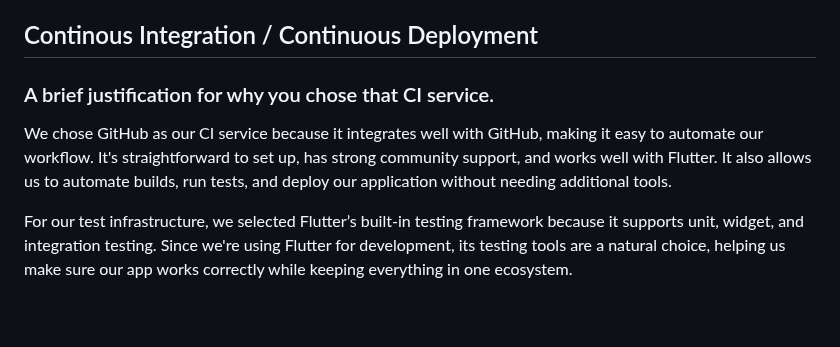
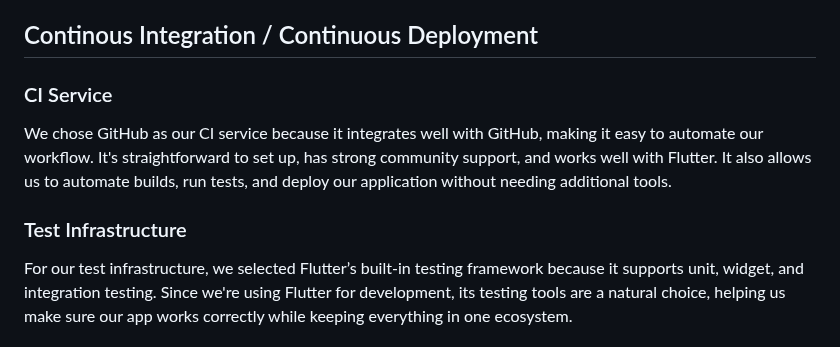
Before and after one commit to karlabelem/Duet, a Markdown page: Duet.md, the part around the change. GitHub-like rendering; blank space fills up the shorter version.

```diff
--- a/Duet.md
+++ b/Duet.md
@@ -512,11 +512,12 @@ Interfaces
 
 ## Continous Integration / Continuous Deployment
 
-### A brief justification for why you chose that CI service.
+### CI Service
 We chose GitHub as our CI service because it integrates well with GitHub, making it easy to automate our
 workflow. It's straightforward to set up, has strong community support, and works well with Flutter. It also allows us
 to automate builds, run tests, and deploy our application without needing additional tools.
 
+### Test Infrastructure
 For our test infrastructure, we selected Flutter’s built-in testing framework because it supports unit, widget,
 and integration testing. Since we're using Flutter for development, its testing tools are a natural choice, helping
 us make sure our app works correctly while keeping everything in one ecosystem.
```
